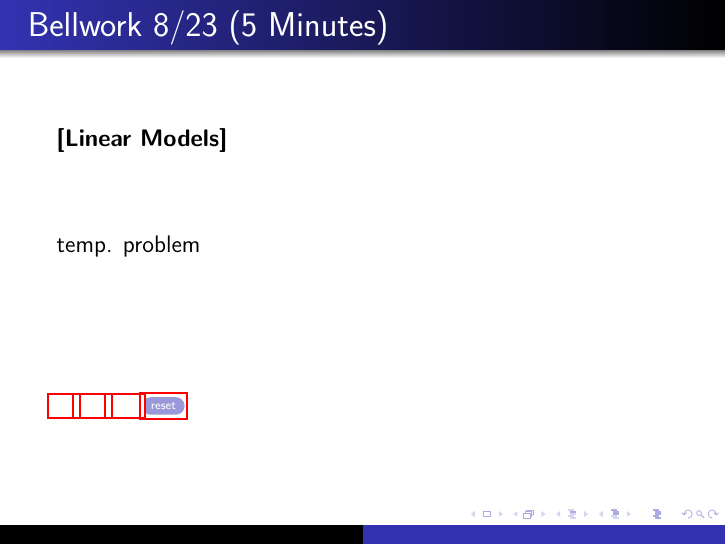
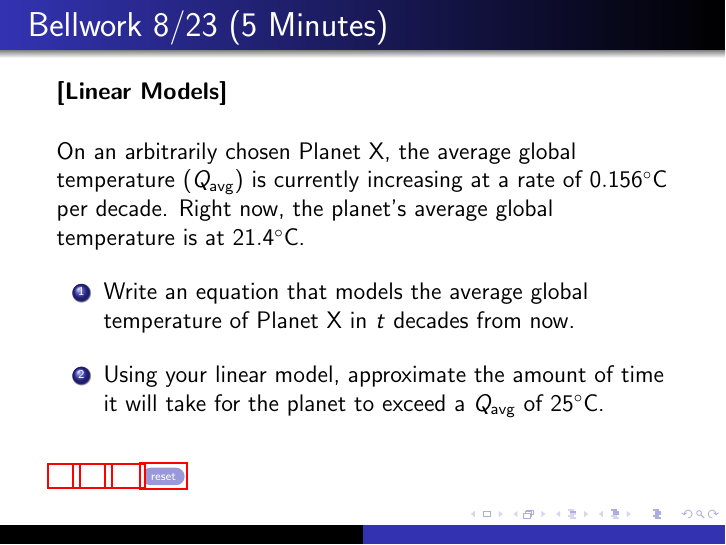
Before and after one commit to philosolog/Calculus-Resources, LaTeX slides (Bellwork/8/23/main.tex): the whole page. Compiled offline with pdfLaTeX.

Commit message:
update 11 files

```diff
--- a/Bellwork/8/23/main.tex
+++ b/Bellwork/8/23/main.tex
@@ -13,6 +13,7 @@
 \usepackage{xcolor}
 \usepackage{gensymb}
 \usepackage{pgfplots}
+\usepackage{gensymb}
 
 \newcolumntype{Y}{>{\centering\arraybackslash}X}
 \begin{document}
@@ -21,7 +22,13 @@
 	\initclock
 	\textbf{[Linear Models]}\vspace{.2cm}\\
 	\vspace*{\fill}
-	temp. problem\\
+	On an arbitrarily chosen Planet X, the average global temperature $(Q_{\text{avg}})$ is currently increasing at a rate of $0.156\degree$C per decade. Right now, the planet's average global temperature is at $21.4\degree$C.
+	\vspace*{\fill}
+	\begin{enumerate}
+		\item Write an equation that models the average global temperature of Planet X in $t$ decades from now.
+		      \vspace*{\fill}
+		\item Using your linear model, approximate the amount of time it will take for the planet to exceed a $Q_{\text{avg}}$ of $25\degree$C.
+	\end{enumerate}
 	\vspace*{\fill}
 	\vspace*{\fill}
 	\crono
```
Also changed, not shown: Bellwork/8/23/main.pdf, 5 other files.
